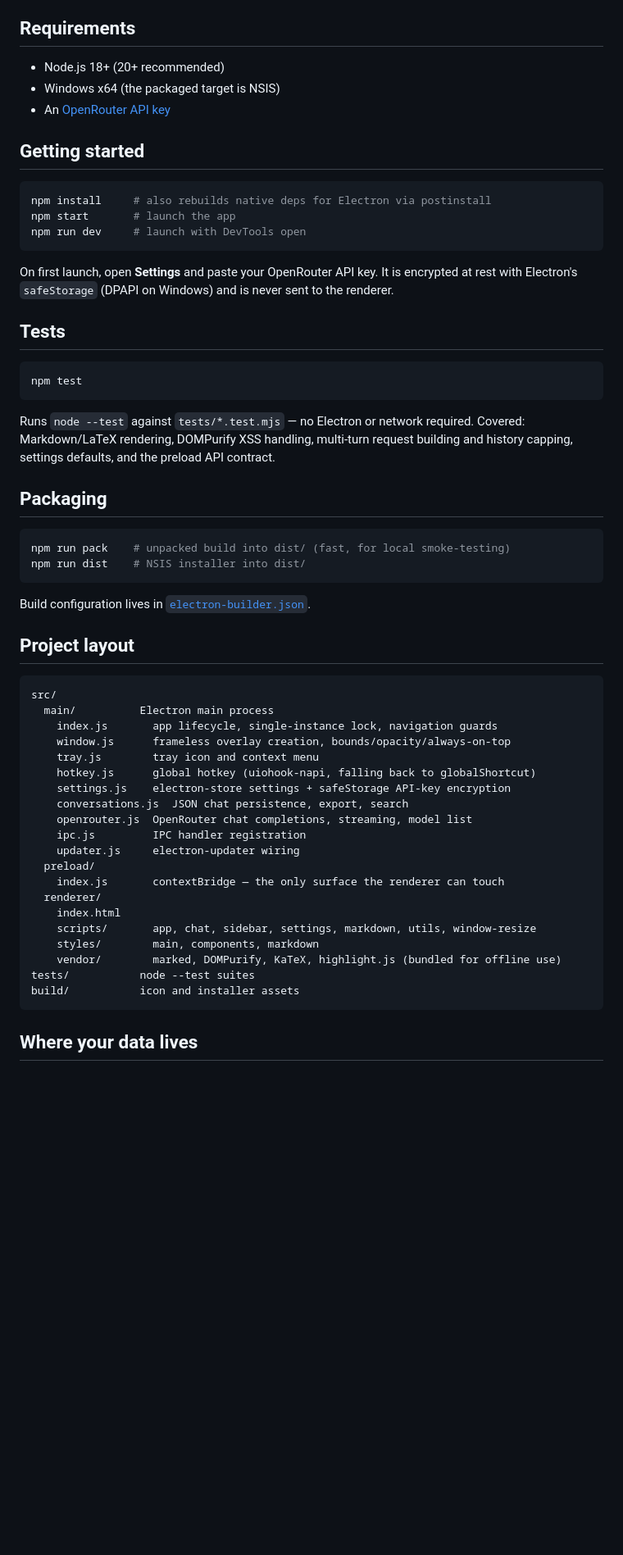
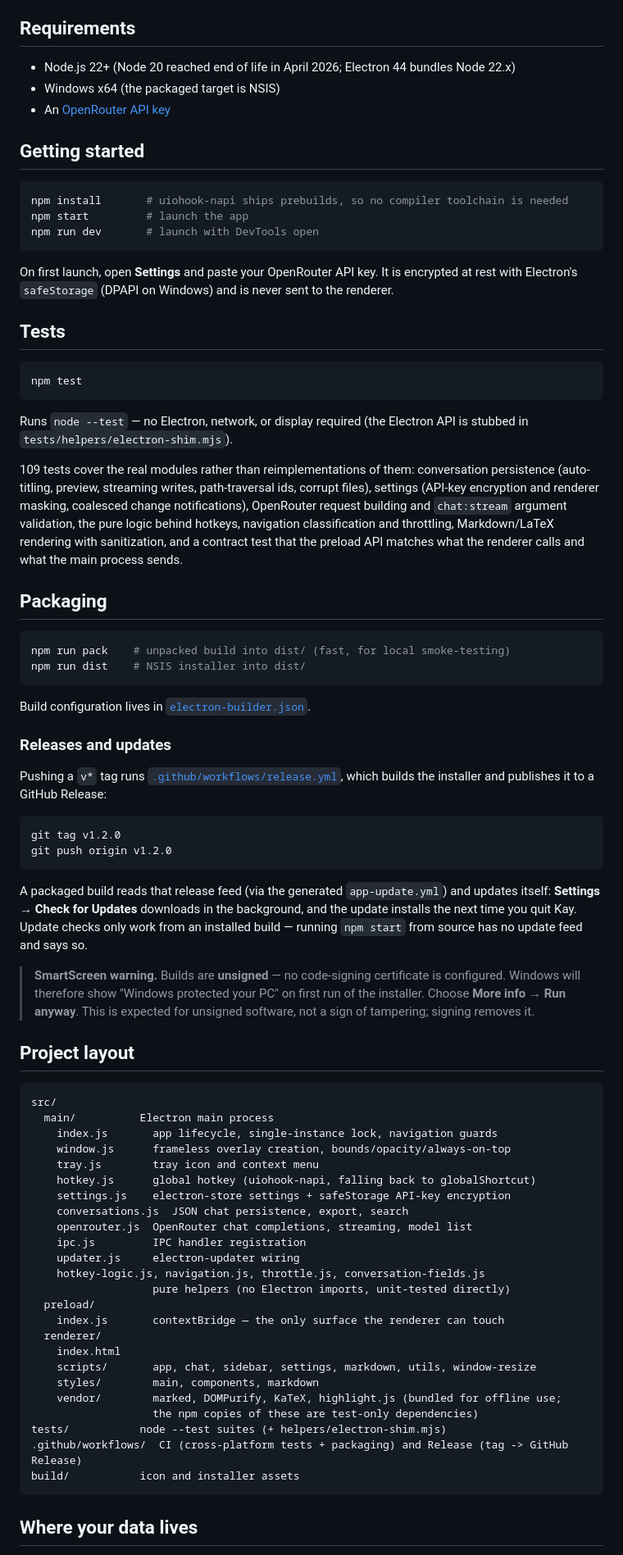
Before and after one commit to icamenmanuel47-prog/Kay, a Markdown page: README.md, the part around the change. Shown at 82% size. Rendered like a GitHub page; blank space fills up the shorter version.

Commit message:
docs: refresh README for the current toolchain, tests and update flow
- Requirements: Node 22+ (Node 20 hit EOL in April 2026 and Electron 44 bundles
  Node 22.x); drop the stale claim that npm install rebuilds native deps -
  uiohook-napi ships prebuilds, so no compiler toolchain is needed.
- Tests: describe what the 109 tests actually cover now that the settings,
  openrouter and conversations suites load the real modules through the Electron
  shim instead of asserting on reimplementations.
- Packaging: document the v* tag -> GitHub Release flow, what the in-app update
  check does, and that update checks only work from an installed build.
- Add the SmartScreen caveat: builds are unsigned, so Windows shows "protected
  your pc" on first run; More info -> Run anyway is expected, not a sign of
  tampering.
- Project layout: list the pure helper modules and the two workflows.

````diff
--- a/README.md
+++ b/README.md
@@ -23,16 +23,16 @@ models — including free ones — and switch mid-conversation.
 
 ## Requirements
 
-- Node.js 18+ (20+ recommended)
+- Node.js 22+ (Node 20 reached end of life in April 2026; Electron 44 bundles Node 22.x)
 - Windows x64 (the packaged target is NSIS)
 - An [OpenRouter API key](https://openrouter.ai/keys)
 
 ## Getting started
 
 ```bash
-npm install     # also rebuilds native deps for Electron via postinstall
-npm start       # launch the app
-npm run dev     # launch with DevTools open
+npm install       # uiohook-napi ships prebuilds, so no compiler toolchain is needed
+npm start         # launch the app
+npm run dev       # launch with DevTools open
 ```
 
 On first launch, open **Settings** and paste your OpenRouter API key. It is encrypted
@@ -45,9 +45,16 @@ renderer.
 npm test
 ```
 
-Runs `node --test` against `tests/*.test.mjs` — no Electron or network required.
-Covered: Markdown/LaTeX rendering, DOMPurify XSS handling, multi-turn request
-building and history capping, settings defaults, and the preload API contract.
+Runs `node --test` — no Electron, network, or display required (the Electron API is
+stubbed in `tests/helpers/electron-shim.mjs`).
+
+109 tests cover the real modules rather than reimplementations of them:
+conversation persistence (auto-titling, preview, streaming writes, path-traversal
+ids, corrupt files), settings (API-key encryption and renderer masking, coalesced
+change notifications), OpenRouter request building and `chat:stream` argument
+validation, the pure logic behind hotkeys, navigation classification and throttling,
+Markdown/LaTeX rendering with sanitization, and a contract test that the preload API
+matches what the renderer calls and what the main process sends.
 
 ## Packaging
 
@@ -57,6 +64,26 @@ npm run dist    # NSIS installer into dist/
 ```
 
 Build configuration lives in [`electron-builder.json`](electron-builder.json).
+
+### Releases and updates
+
+Pushing a `v*` tag runs [`.github/workflows/release.yml`](.github/workflows/release.yml),
+which builds the installer and publishes it to a GitHub Release:
+
+```bash
+git tag v1.2.0
+git push origin v1.2.0
+```
+
+A packaged build reads that release feed (via the generated `app-update.yml`) and
+updates itself: **Settings → Check for Updates** downloads in the background, and the
+update installs the next time you quit Kay. Update checks only work from an installed
+build — running `npm start` from source has no update feed and says so.
+
+> **SmartScreen warning.** Builds are **unsigned** — no code-signing certificate is
+> configured. Windows will therefore show "Windows protected your PC" on first run of
+> the installer. Choose **More info → Run anyway**. This is expected for unsigned
+> software, not a sign of tampering; signing removes it.
 
 ## Project layout
 
@@ -72,14 +99,18 @@ src/
     openrouter.js  OpenRouter chat completions, streaming, model list
     ipc.js         IPC handler registration
     updater.js     electron-updater wiring
+    hotkey-logic.js, navigation.js, throttle.js, conversation-fields.js
+                   pure helpers (no Electron imports, unit-tested directly)
   preload/
     index.js       contextBridge — the only surface the renderer can touch
   renderer/
     index.html
     scripts/       app, chat, sidebar, settings, markdown, utils, window-resize
     styles/        main, components, markdown
-    vendor/        marked, DOMPurify, KaTeX, highlight.js (bundled for offline use)
-tests/           node --test suites
+    vendor/        marked, DOMPurify, KaTeX, highlight.js (bundled for offline use;
+                   the npm copies of these are test-only dependencies)
+tests/           node --test suites (+ helpers/electron-shim.mjs)
+.github/workflows/  CI (cross-platform tests + packaging) and Release (tag -> GitHub Release)
 build/           icon and installer assets
 ```
 
````
